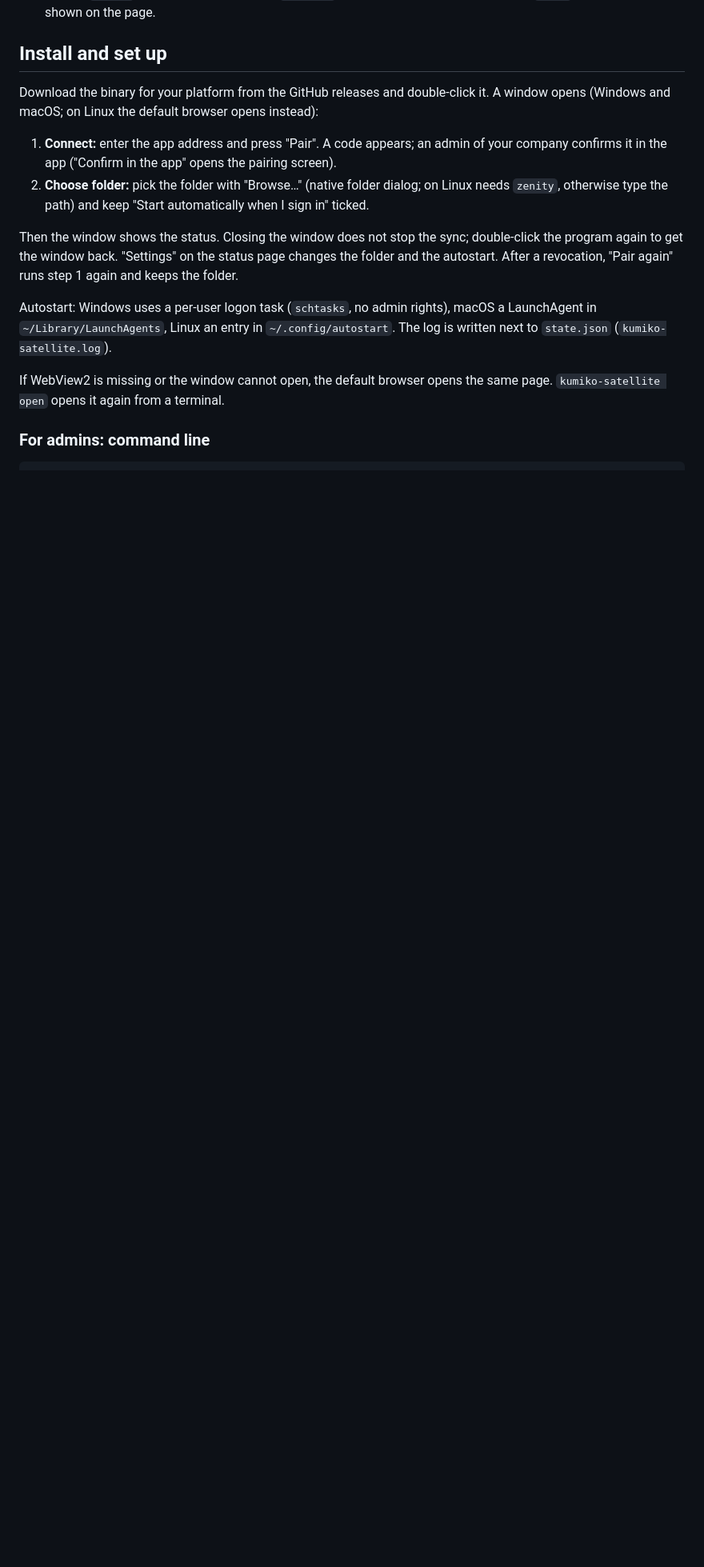
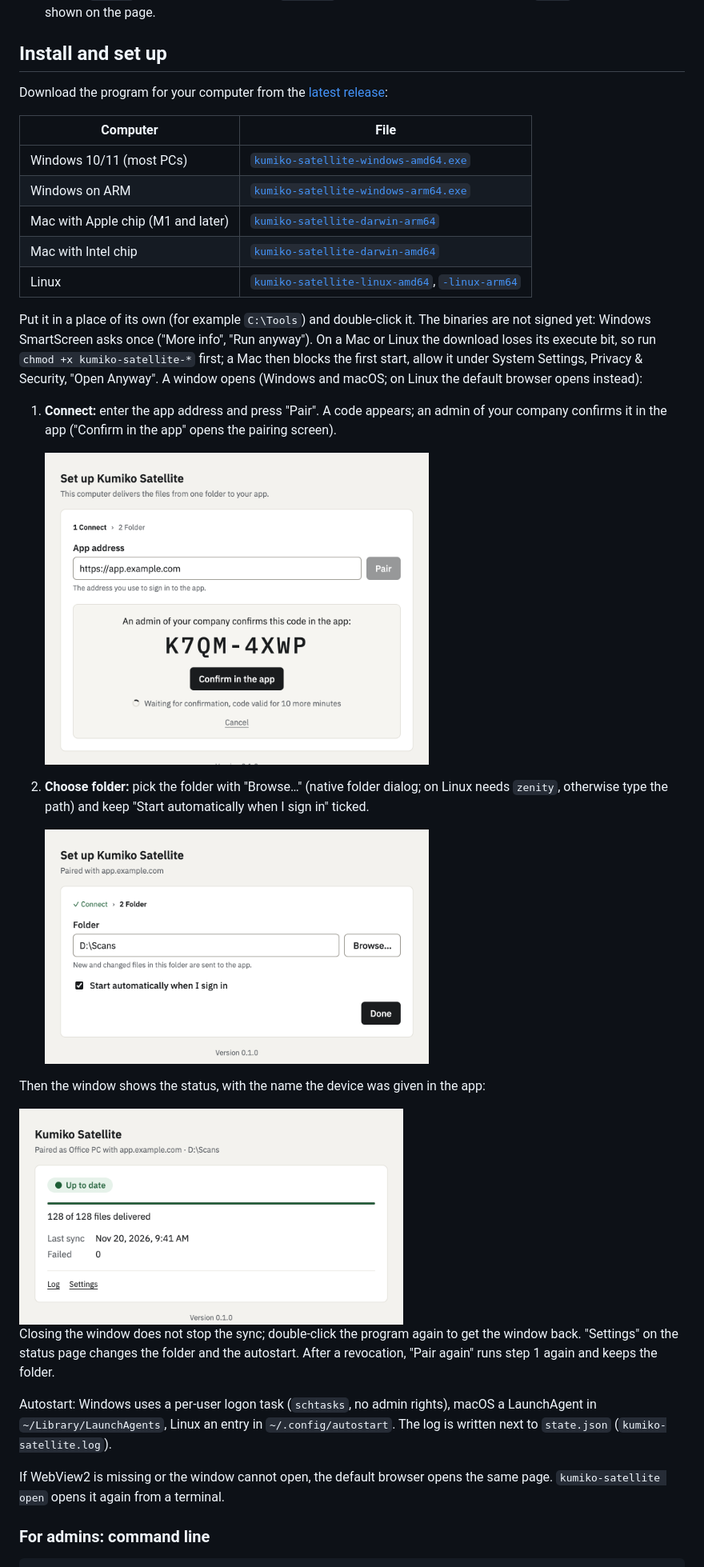
Before and after one commit to CosmicDriftGameStudio/kumiko-satellite, a Markdown page: README.md, the part around one of its changes. Shown at 80% size. GitHub-like rendering; pictures changed too: docs/images/folder.png (added), docs/images/pair.png (added), docs/images/status.png (added); blank space fills up the shorter version.

Commit message:
docs: download links and window screenshots in the README; release waits for the Windows smoke

```diff
--- a/README.md
+++ b/README.md
@@ -40,15 +41,38 @@ protocol is described in the Kumiko guide `docs/guides/connectors-satellite.md`.
 
 ## Install and set up
 
-Download the binary for your platform from the GitHub releases and double-click it. A window
-opens (Windows and macOS; on Linux the default browser opens instead):
+Download the program for your computer from the
+[latest release](https://github.com/CosmicDriftGameStudio/kumiko-satellite/releases/latest):
+
+| Computer | File |
+|---|---|
+| Windows 10/11 (most PCs) | [`kumiko-satellite-windows-amd64.exe`](https://github.com/CosmicDriftGameStudio/kumiko-satellite/releases/latest/download/kumiko-satellite-windows-amd64.exe) |
+| Windows on ARM | [`kumiko-satellite-windows-arm64.exe`](https://github.com/CosmicDriftGameStudio/kumiko-satellite/releases/latest/download/kumiko-satellite-windows-arm64.exe) |
+| Mac with Apple chip (M1 and later) | [`kumiko-satellite-darwin-arm64`](https://github.com/CosmicDriftGameStudio/kumiko-satellite/releases/latest/download/kumiko-satellite-darwin-arm64) |
+| Mac with Intel chip | [`kumiko-satellite-darwin-amd64`](https://github.com/CosmicDriftGameStudio/kumiko-satellite/releases/latest/download/kumiko-satellite-darwin-amd64) |
+| Linux | [`kumiko-satellite-linux-amd64`](https://github.com/CosmicDriftGameStudio/kumiko-satellite/releases/latest/download/kumiko-satellite-linux-amd64), [`-linux-arm64`](https://github.com/CosmicDriftGameStudio/kumiko-satellite/releases/latest/download/kumiko-satellite-linux-arm64) |
+
+Put it in a place of its own (for example `C:\Tools`) and double-click it. The binaries are not
+signed yet: Windows SmartScreen asks once ("More info", "Run anyway"). On a Mac or Linux the
+download loses its execute bit, so run `chmod +x kumiko-satellite-*` first; a Mac then blocks the
+first start, allow it under System Settings, Privacy & Security, "Open Anyway". A window opens
+(Windows and macOS; on Linux the default browser opens instead):
 
 1. **Connect:** enter the app address and press "Pair". A code appears; an admin of your company
    confirms it in the app ("Confirm in the app" opens the pairing screen).
+
+   <img src="docs/images/pair.png" alt="Pairing step with the code K7QM-4XWP waiting for confirmation" width="480">
+
 2. **Choose folder:** pick the folder with "Browse…" (native folder dialog; on Linux needs
    `zenity`, otherwise type the path) and keep "Start automatically when I sign in" ticked.
 
-Then the window shows the status. Closing the window does not stop the sync; double-click the
+   <img src="docs/images/folder.png" alt="Folder step with D:\Scans and autostart ticked" width="480">
+
+Then the window shows the status, with the name the device was given in the app:
+
+<img src="docs/images/status.png" alt="Status window: up to date, 128 of 128 files delivered" width="480">
+
+Closing the window does not stop the sync; double-click the
 program again to get the window back. "Settings" on the status page changes the folder and the
 autostart. After a revocation, "Pair again" runs step 1 again and keeps the folder.
 
```
Also changed, not shown: other parts of README.md (+3 -2 lines), 1 other file.
